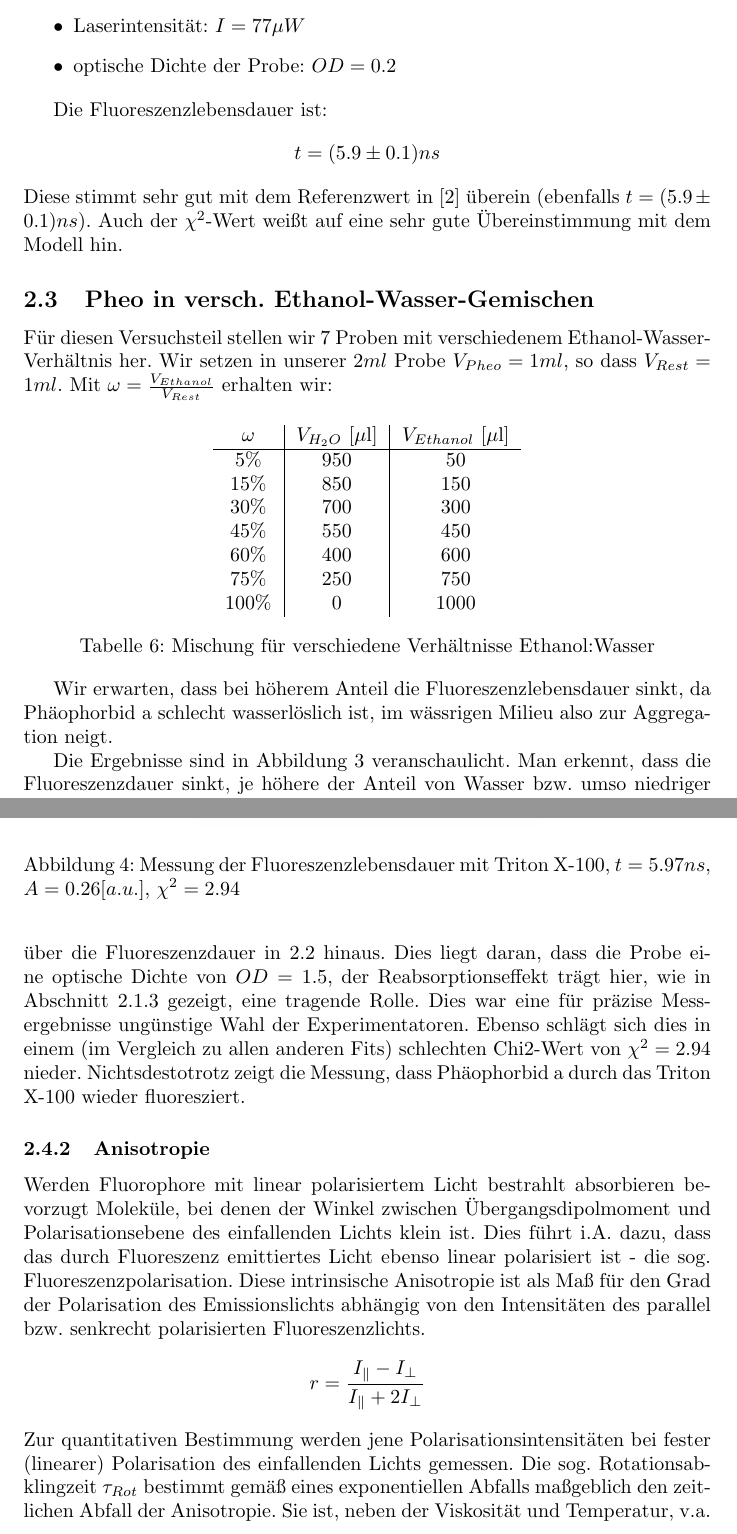
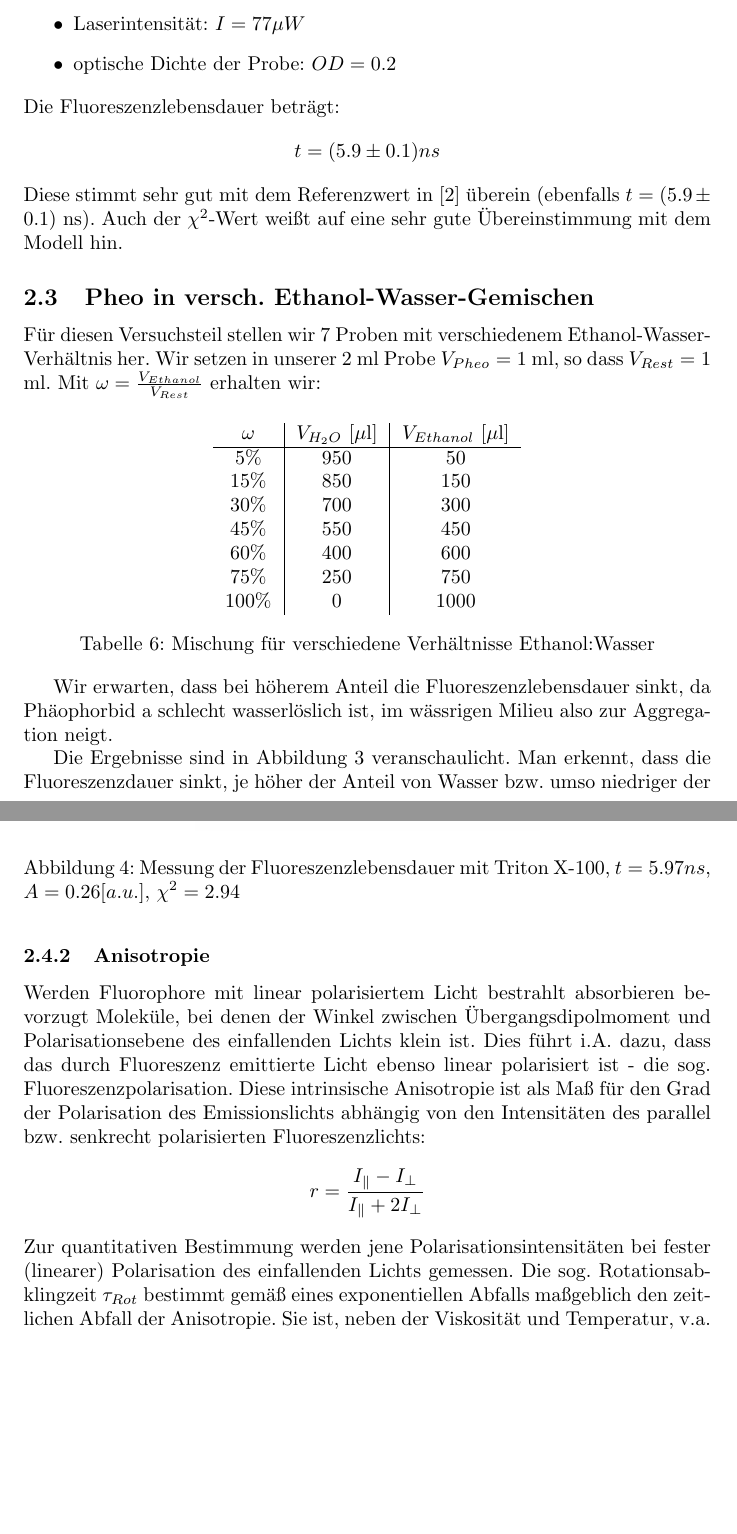
Before and after one commit to F-Praktikum-Bros/Praktikum_TCSPC, a LaTeX document (tcspc.tex): two parts of pages 7 and 9 of 16, joined at a grey line, cut so that both start at the same text, the shorter picture padded with empty space. The pictures show the PDF file tcspc.pdf that the author committed with the source.

Commit message:
ultimativer letzter patch
?

```diff
--- a/tcspc.tex
+++ b/tcspc.tex
@@ -255,22 +255,22 @@ Nun wird die Fluoreszenzlebensdauer bei den optimalen Einstellung bestimmt. Dies
   \item optische Dichte der Probe: $OD=0.2$
 \end{itemize}
 
-Die Fluoreszenzlebensdauer ist: $$t=(5.9 \pm 0.1)ns$$
-Diese stimmt sehr gut mit dem Referenzwert in [2] überein (ebenfalls $t=(5.9 \pm 0.1)ns$). Auch der $\chi^2$-Wert weißt auf
+\noindent Die Fluoreszenzlebensdauer beträgt: $$t=(5.9 \pm 0.1)ns$$
+Diese stimmt sehr gut mit dem Referenzwert in [2] überein (ebenfalls $t=(5.9 \pm 0.1)$ ns). Auch der $\chi^2$-Wert weißt auf
 eine sehr gute Übereinstimmung mit dem Modell hin.
 
 
 
 \subsection{Pheo in versch. Ethanol-Wasser-Gemischen}
 Für diesen Versuchsteil stellen wir 7 Proben mit verschiedenem Ethanol-Wasser-Verhältnis her.
-Wir setzen in unserer $2ml$ Probe $V_{Pheo}=1ml$, so dass $V_{Rest}=1ml$. Mit $\omega= \frac{V_{Ethanol}}{V_{Rest}}$ erhalten wir:
+Wir setzen in unserer $2$ ml Probe $V_{Pheo}=1$ ml, so dass $V_{Rest}=1$ ml. Mit $\omega= \frac{V_{Ethanol}}{V_{Rest}}$ erhalten wir:
 
 \begin{table}[h]
   \centering
   \begin{tabular}{c|c|c}
     $\omega$ & $V_{H_2O}$ [$\mu$l] & $V_{Ethanol}$ [$\mu$l] \\
     \hline
-     5\%     & 950                 & 50                     \\
+     5\%     & 950                 & 50                      \\
      15\%    & 850                 & 150                    \\
      30\%    & 700                 & 300                    \\
      45\%    & 550                 & 450                    \\
@@ -291,10 +291,10 @@ Aggregation neigt.
   \caption{Messung der Fluoreszenzlebensdauer für verschiedene Ethanol-Wasser-Verhältnisse}
 \end{figure}
 
-Die Ergebnisse sind in Abbildung 3 veranschaulicht. Man erkennt, dass die Fluoreszenzdauer sinkt, je höhere der Anteil von Wasser bzw.
+Die Ergebnisse sind in Abbildung 3 veranschaulicht. Man erkennt, dass die Fluoreszenzdauer sinkt, je höher der Anteil von Wasser bzw.
 umso niedriger der Anteil von Ethanol ist. Hierbei fällt die Fluoreszenzdauer bei Wasseranteilen $>50\%$ stärker ab, als bei Anteilen $<50\%$.
-Der erste Messpunkt wurde bei der Regression nicht einbezogen, seine Lage legt nahe, dass es sich um eine Fehlmessung handelt. Eine schlechte Entscheidung
-der Messenden war es eine Probe mit $OD = 1.5$ für die Messung zu verwenden, wo doch in Abschnitt 2.1.3 festgestellt wurde, dass hier der
+Der erste Messpunkt wurde bei der Regression nicht einbezogen. Seine Lage legt nahe, dass es sich um eine Fehlmessung handelt. Eine schlechte Entscheidung
+der Messenden war es, eine Probe mit $OD = 1.5$ für die Messung zu verwenden, wo doch in Abschnitt 2.1.3 festgestellt wurde, dass hier der
 Reabsorptionseffekt eine wesentliche Rolle spielt.
 
 
@@ -318,18 +318,5 @@ hinzu und erwarten, dass hierdurch die Fluoreszenzdauer wieder auf das optimale
 \end{figure}
 
 Die Fluoreszenzlebensdauer ist, wie nach Erwartung angestiegen, allerdings über die Fluoreszenzdauer in 2.2 hinaus. Dies liegt daran, dass
-die Probe eine optische Dichte von $OD = 1.5$, der Reabsorptionseffekt trägt hier, wie in Abschnitt ZAHL gezeigt, eine tragende Rolle. Dies war
+die Probe eine optische Dichte von $OD = 1.5$ hat. Der Reabsorptionseffekt trägt hier, wie in Abschnitt 2.1.3 gezeigt, eine tragende Rolle. Dies war
 eine für präzise Messergebnisse ungünstige Wahl der Experimentatoren. Ebenso schlägt sich dies in einem (im Vergleich zu allen anderen Fits)
-schlechten Chi2-Wert von $\chi^2=2.94$ nieder. Nichtsdestotrotz zeigt die Messung, dass Phäophorbid a durch das Triton X-100 wieder fluoresziert.
-
-
-\begin{figure}[h]
-  \centering
-  \includegraphics[width=\textwidth/2]{Bilder/FitTriton.jpg}
-  \caption{Messung der Fluoreszenzlebensdauer mit Triton X-100, $t = 5.97ns$, $A = 0.26[a.u.]$, $\chi^2 = 2.94$}
-\end{figure}
-
-Die Fluoreszenzlebensdauer ist, wie nach Erwartung angestiegen, allerdings über die Fluoreszenzdauer in 2.2 hinaus. Dies liegt daran, dass
-die Probe eine optische Dichte von $OD = 1.5$, der Reabsorptionseffekt trägt hier, wie in Abschnitt 2.1.3 gezeigt, eine tragende Rolle. Dies war
-eine für präzise Messergebnisse ungünstige Wahl der Experimentatoren. Ebenso schlägt sich dies in einem (im Vergleich zu allen anderen Fits)
-schlechten Chi2-Wert von $\chi^2=2.94$ nieder. Nichtsdestotrotz zeigt die Messung, dass Phäophorbid a durch das Triton X-100 wieder fluoresziert.
```
Also changed, not shown: tcspc.pdf, tcspc.tex (37 more changed lines), 1 other file.
